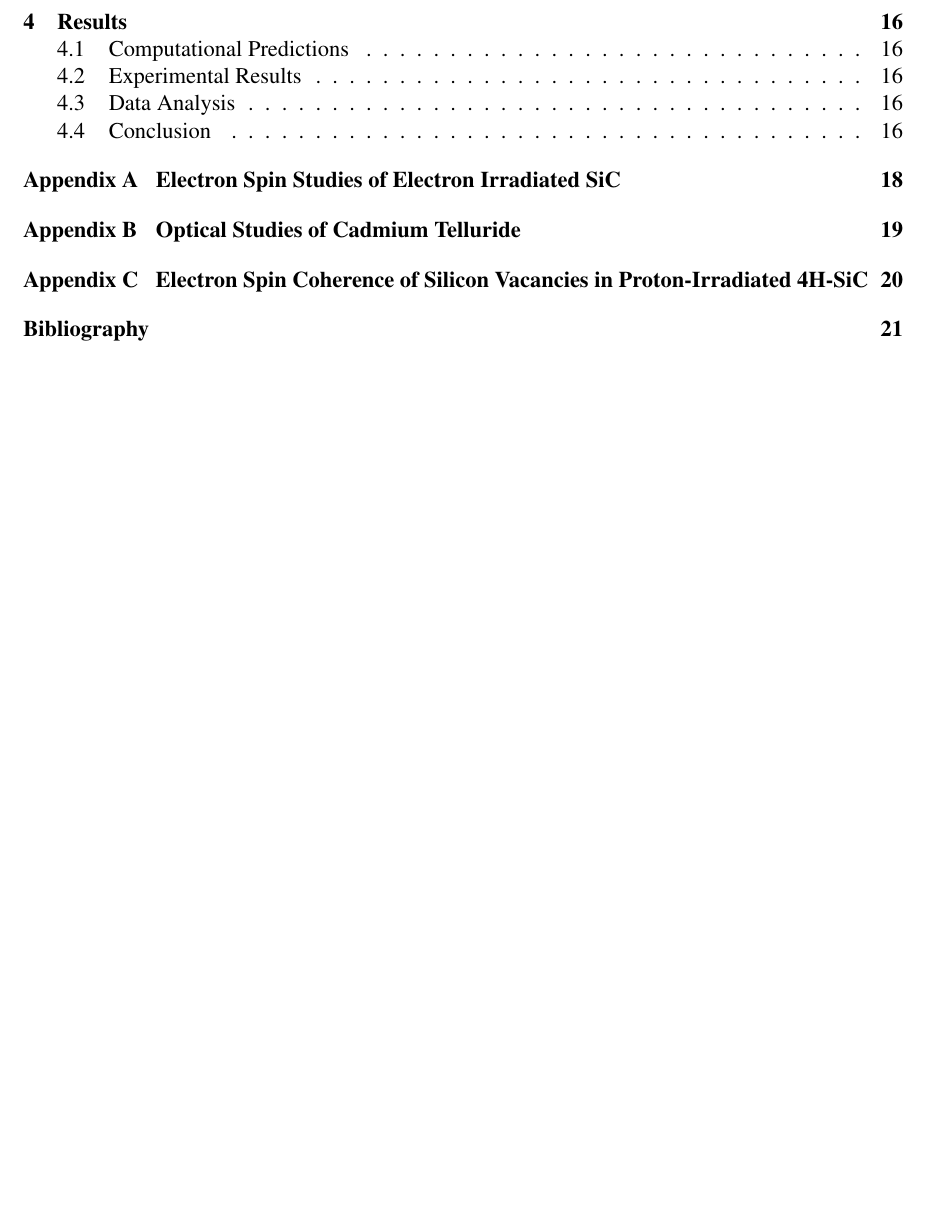
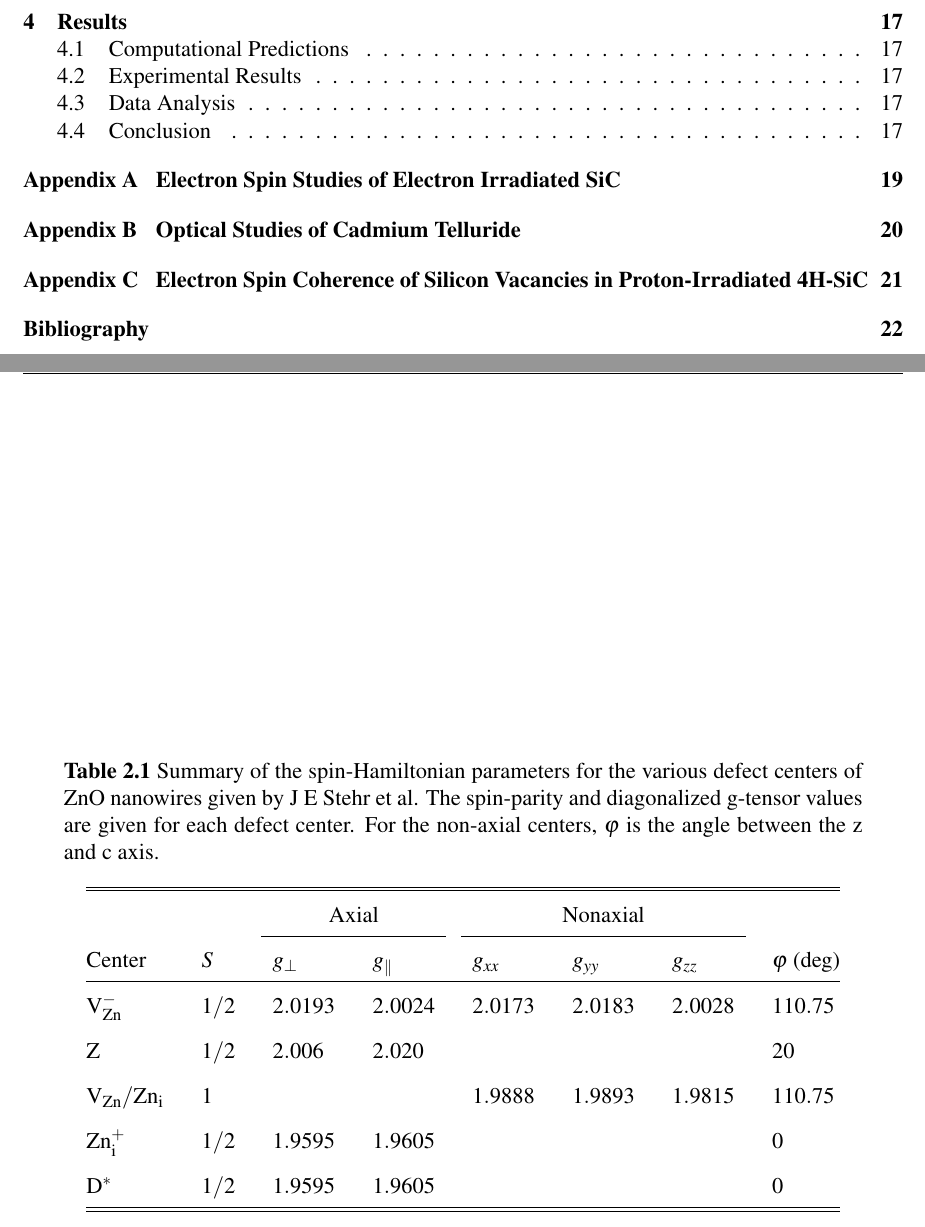
Before and after one commit to scottcrossen/SeniorThesis, a LaTeX thesis (ScottCrossen-SeniorThesis.tex): part of page 4 of 27 before the commit and two parts of pages 4 and 19 of 28 after it, the two joined at a grey line, cut so that both start at the same text, the shorter picture padded with empty space. Compiled offline with pdfLaTeX.

Commit message:
added table for thesis

```diff
--- a/ScottCrossen-SeniorThesis.tex
+++ b/ScottCrossen-SeniorThesis.tex
@@ -188,6 +188,31 @@ In addition, pertinent git repositories will be hosted online via GitHub for all
 
 \section{Spin Hamiltonians and Defect-State Contributions}
 
+\begin{table}
+\centering
+\caption{Summary of the spin-Hamiltonian parameters for the various defect centers of ZnO nanowires given by J E Stehr et al. The spin-parity and diagonalized g-tensor values are given for each defect center. For the non-axial centers, $\varphi$ is the angle between the z and c axis.
+ \label{stehr_table}}
+\begin{tabular}{@{\extracolsep{8pt}}llllllll@{}}
+\hline
+\hline
+& & \multicolumn{2}{c}{Axial} & \multicolumn{3}{c}{Nonaxial} & \\
+\cline{3-4}
+\cline{5-7}
+Center & $S$ & $g_{\bot}$ & $g_{\parallel}$ & $g_{xx}$ & $g_{yy}$ & $g_{zz}$ & $\varphi$ (deg)\\
+\hline
+$\text{V}_{\text{Zn}}^{-}$ & $1/2$ & $2.0193$ & $2.0024$ & $2.0173$ & $2.0183$ & $2.0028$ & $110.75$ \\
+$\text{Z}$ & $1/2$ & $2.006$ & $2.020$ & & & & $20$ \\
+$\text{V}_{\text{Zn}}/\text{Zn}_{\text{i}}$ & $1$ & & & $1.9888$ & $1.9893$ & $1.9815$ & $110.75$ \\
+$\text{Zn}_{\text{i}}^{+}$ & $1/2$ & $1.9595$ & $1.9605$ & & & & $0$\\
+$\text{D}^{*}$ & $1/2$ & $1.9595$ & $1.9605$ & & & & $0$\\
+\hline
+\hline
+\end{tabular}
+\end{table}
+
+
+
+
 \begin{figure}
     \caption[Example of spin-hamiltonion fields]{\label{fig:HamFields}
      This is the figure description.}
```
Also changed, not shown: ScottCrossen-SeniorThesis.pdf.
